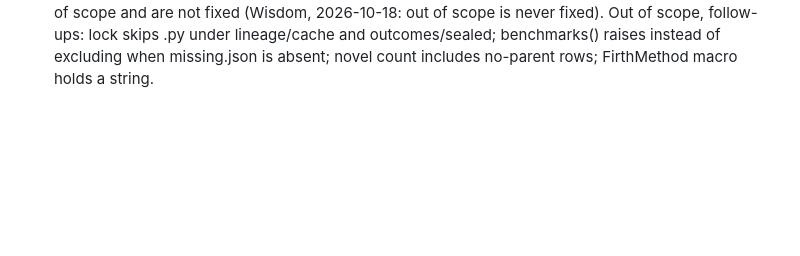
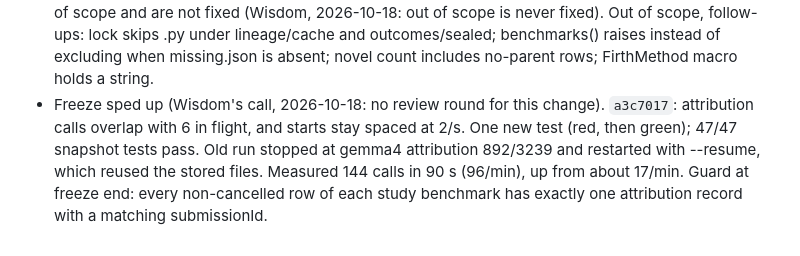
Before and after one commit to owizdom/pollen, a Markdown page: docs/JOURNAL.md, the part around the change. GitHub-like rendering; blank space fills up the shorter version.

Commit message:
journal: faster freeze

```diff
--- a/docs/JOURNAL.md
+++ b/docs/JOURNAL.md
@@ -46,3 +46,4 @@
 - E-review regression tests (Sonnet `claude-sonnet-5-5`) committed: 25 new, 18 failing, 7 passing as regression locks (six sensitivity tests mutation-checked: each no-op fails its own test). Ruling: spline boundary knots are also taken from the benchmark's analysis rows.
 - E-review fixes at `b5c9cd0` (Sonnet `claude-sonnet-5-5`): make check 437 passed, 2 failed (AT2, AT5, need FREEZE.json), 0 skipped, 349 s. Architect corrected one stale assertion (secondary hypothesis set now includes ecdsa H1, `ae70b25`). Fresh re-review running.
 - E-review round 2 at `b5c9cd0` (Opus 5.5 `claude-opus-5-5`): all 11 round-1 findings FIXED, 16/16 mutants killed. New in scope: N1 power gate fits a different spline (knots only attached after outcomes are sealed), N2 an unidentified gate-passing test leaves the Holm family (architect read secondary.py:57-58), N3 nonce regex false positives (plausible, in scope). Missed phrasings stay out of scope and are not fixed (Wisdom, 2026-10-18: out of scope is never fixed). Out of scope, follow-ups: lock skips .py under lineage/cache and outcomes/sealed; benchmarks() raises instead of excluding when missing.json is absent; novel count includes no-parent rows; FirthMethod macro holds a string.
+- Freeze sped up (Wisdom's call, 2026-10-18: no review round for this change). `a3c7017`: attribution calls overlap with 6 in flight, and starts stay spaced at 2/s. One new test (red, then green); 47/47 snapshot tests pass. Old run stopped at gemma4 attribution 892/3239 and restarted with --resume, which reused the stored files. Measured 144 calls in 90 s (96/min), up from about 17/min. Guard at freeze end: every non-cancelled row of each study benchmark has exactly one attribution record with a matching submissionId.
```
